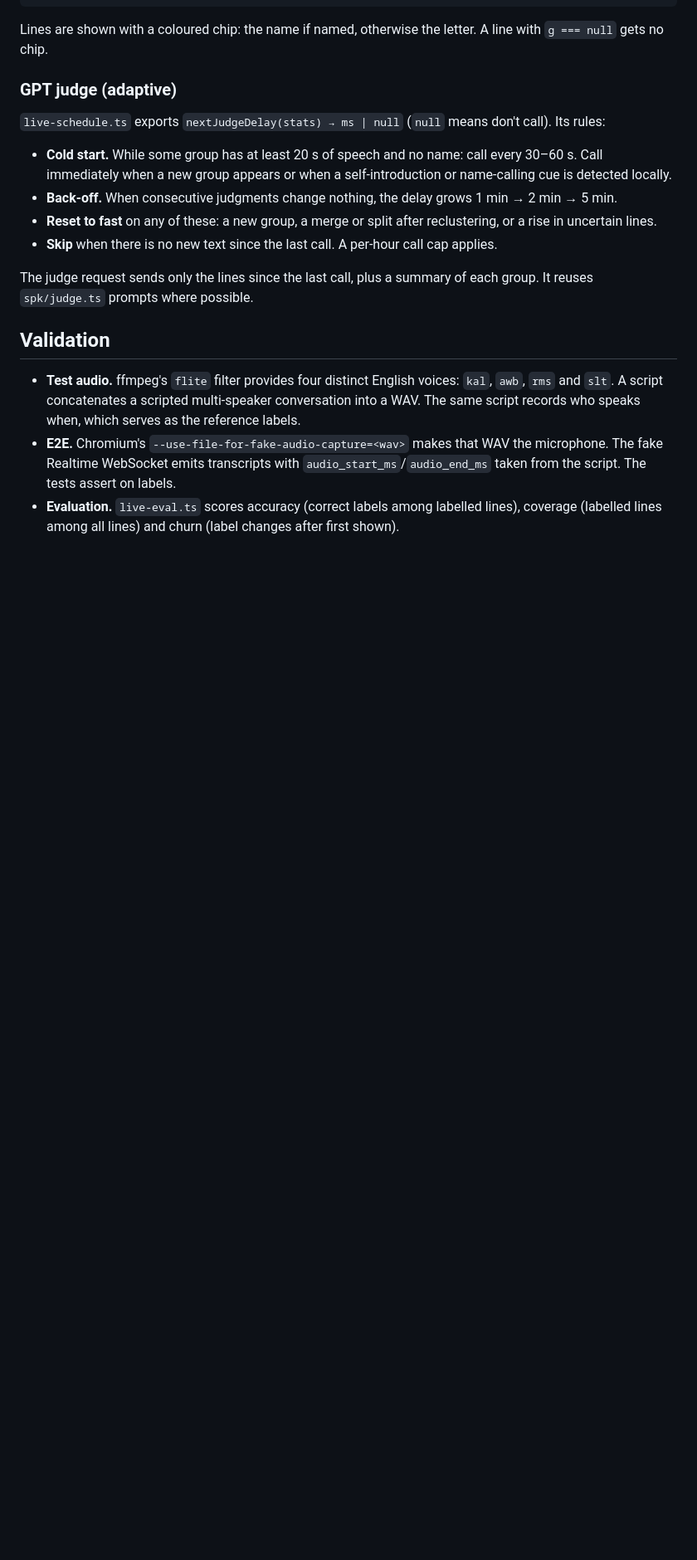
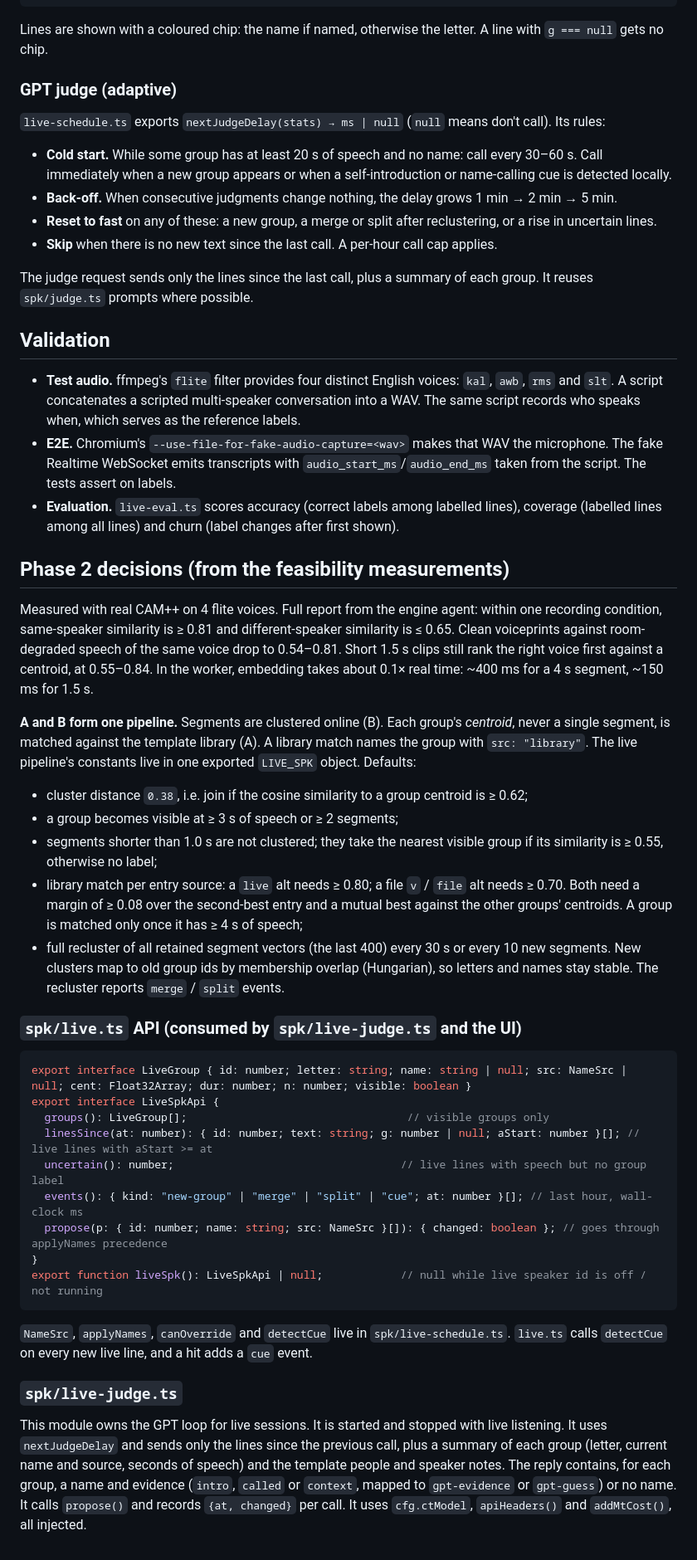
Before and after one commit to mansicer/tsuji, a Markdown page: docs/live-speaker.md, the part around the change. Shown at 83% size. GitHub-like rendering; blank space fills up the shorter version.

Commit message:
docs: live speaker phase 2 decisions and live.ts / live-judge.ts API
Co-Authored-By: Claude Opus 5.5 <noreply@anthropic.com>
Claude-Session: https://claude.ai/code/session_01GnTTix8JmiNp3LgRDqwDKZ

````diff
--- a/docs/live-speaker.md
+++ b/docs/live-speaker.md
@@ -63,3 +63,30 @@ The judge request sends only the lines since the last call, plus a summary of ea
 - **Test audio.** ffmpeg's `flite` filter provides four distinct English voices: `kal`, `awb`, `rms` and `slt`. A script concatenates a scripted multi-speaker conversation into a WAV. The same script records who speaks when, which serves as the reference labels.
 - **E2E.** Chromium's `--use-file-for-fake-audio-capture=<wav>` makes that WAV the microphone. The fake Realtime WebSocket emits transcripts with `audio_start_ms`/`audio_end_ms` taken from the script. The tests assert on labels.
 - **Evaluation.** `live-eval.ts` scores accuracy (correct labels among labelled lines), coverage (labelled lines among all lines) and churn (label changes after first shown).
+
+## Phase 2 decisions (from the feasibility measurements)
+Measured with real CAM++ on 4 flite voices. Full report from the engine agent: within one recording condition, same-speaker similarity is ≥ 0.81 and different-speaker similarity is ≤ 0.65. Clean voiceprints against room-degraded speech of the same voice drop to 0.54–0.81. Short 1.5 s clips still rank the right voice first against a centroid, at 0.55–0.84. In the worker, embedding takes about 0.1× real time: ~400 ms for a 4 s segment, ~150 ms for 1.5 s.
+
+**A and B form one pipeline.** Segments are clustered online (B). Each group's *centroid*, never a single segment, is matched against the template library (A). A library match names the group with `src: "library"`. The live pipeline's constants live in one exported `LIVE_SPK` object. Defaults:
+- cluster distance `0.38`, i.e. join if the cosine similarity to a group centroid is ≥ 0.62;
+- a group becomes visible at ≥ 3 s of speech or ≥ 2 segments;
+- segments shorter than 1.0 s are not clustered; they take the nearest visible group if its similarity is ≥ 0.55, otherwise no label;
+- library match per entry source: a `live` alt needs ≥ 0.80; a file `v` / `file` alt needs ≥ 0.70. Both need a margin of ≥ 0.08 over the second-best entry and a mutual best against the other groups' centroids. A group is matched only once it has ≥ 4 s of speech;
+- full recluster of all retained segment vectors (the last 400) every 30 s or every 10 new segments. New clusters map to old group ids by membership overlap (Hungarian), so letters and names stay stable. The recluster reports `merge` / `split` events.
+
+### `spk/live.ts` API (consumed by `spk/live-judge.ts` and the UI)
+```ts
+export interface LiveGroup { id: number; letter: string; name: string | null; src: NameSrc | null; cent: Float32Array; dur: number; n: number; visible: boolean }
+export interface LiveSpkApi {
+  groups(): LiveGroup[];                                  // visible groups only
+  linesSince(at: number): { id: number; text: string; g: number | null; aStart: number }[]; // live lines with aStart >= at
+  uncertain(): number;                                   // live lines with speech but no group label
+  events(): { kind: "new-group" | "merge" | "split" | "cue"; at: number }[]; // last hour, wall-clock ms
+  propose(p: { id: number; name: string; src: NameSrc }[]): { changed: boolean }; // goes through applyNames precedence
+}
+export function liveSpk(): LiveSpkApi | null;            // null while live speaker id is off / not running
+```
+`NameSrc`, `applyNames`, `canOverride` and `detectCue` live in `spk/live-schedule.ts`. `live.ts` calls `detectCue` on every new live line, and a hit adds a `cue` event.
+
+### `spk/live-judge.ts`
+This module owns the GPT loop for live sessions. It is started and stopped with live listening. It uses `nextJudgeDelay` and sends only the lines since the previous call, plus a summary of each group (letter, current name and source, seconds of speech) and the template people and speaker notes. The reply contains, for each group, a name and evidence (`intro`, `called` or `context`, mapped to `gpt-evidence` or `gpt-guess`) or no name. It calls `propose()` and records `{at, changed}` per call. It uses `cfg.ctModel`, `apiHeaders()` and `addMtCost()`, all injected.
````
